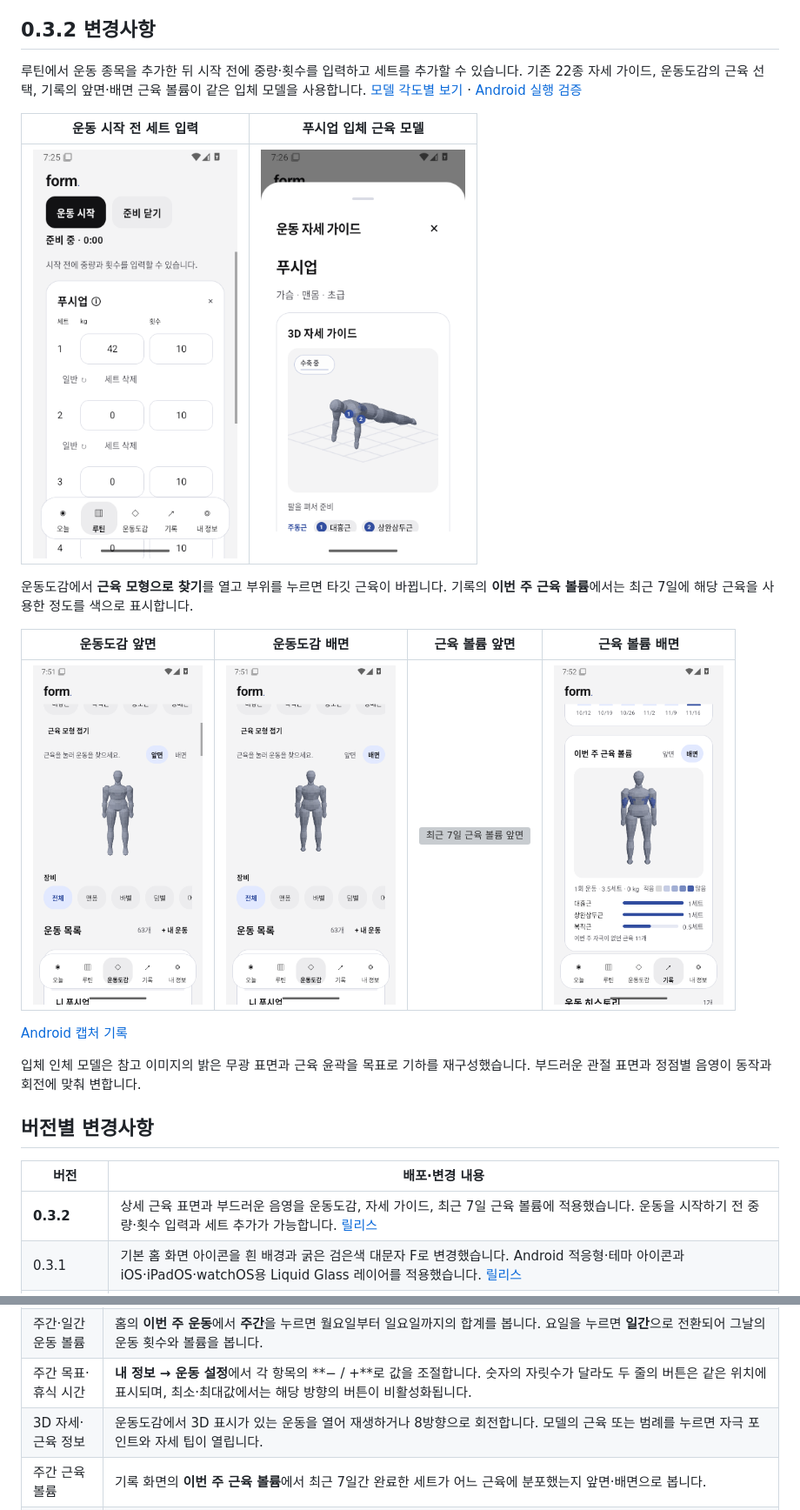
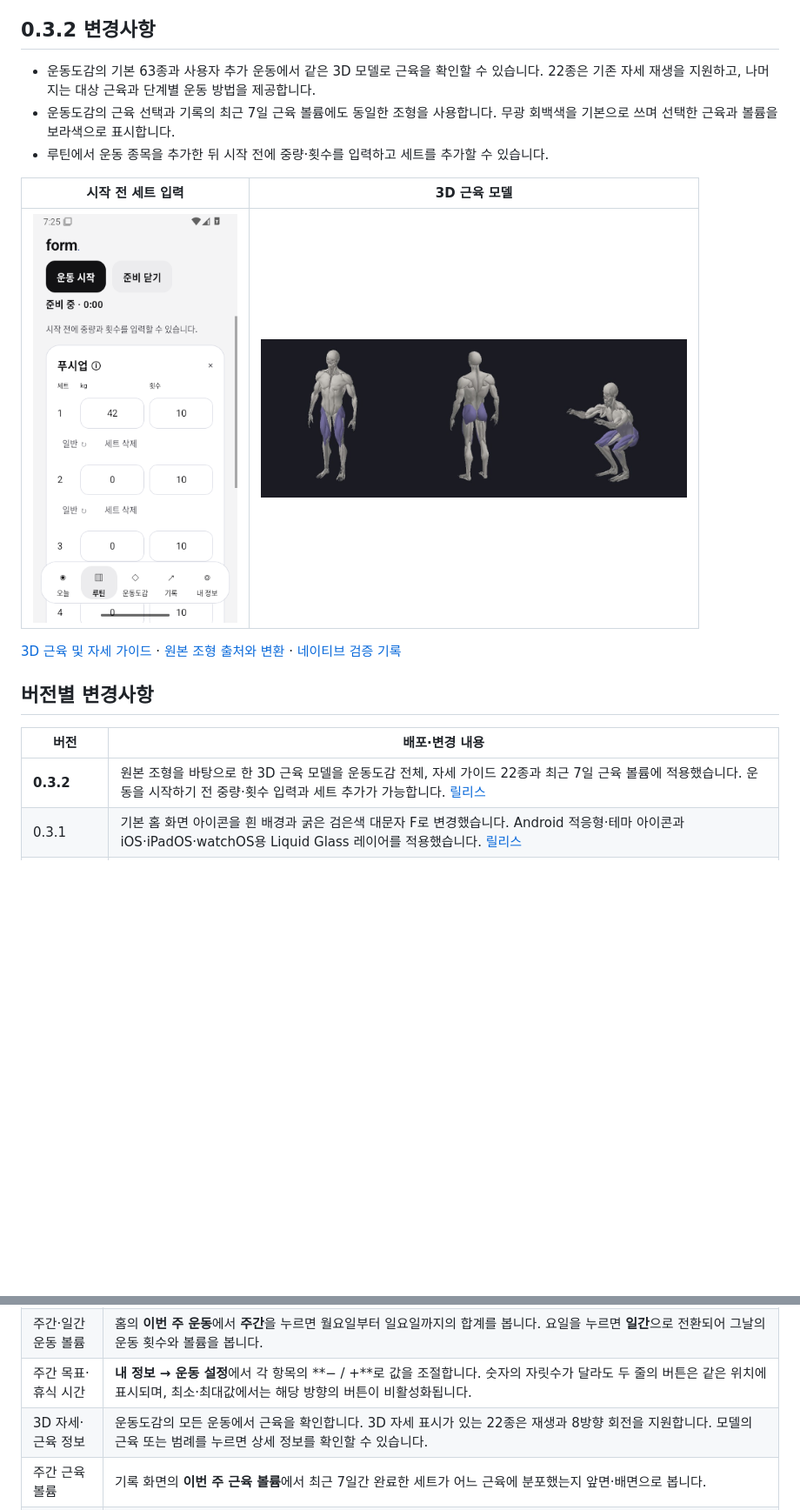
Before and after one commit to M0lli2/form-fitness, a Markdown page: README.md, 2 parts joined by grey strips. Shown at 87% size. Rendered like a GitHub page; pictures changed too: docs/screenshots/anatomy-sculpt-v032.jpg (added); blank space fills up the shorter version; grey boxes are pictures that could not be loaded.

Commit message:
Ship the original anatomy sculpt across the entire Form 0.3.2 catalog

```diff
--- a/README.md
+++ b/README.md
@@ -6,27 +6,21 @@ iPhone·iPad와 Android에서 운동을 기록하는 네이티브 앱입니다.
 
 ## 0.3.2 변경사항
 
-루틴에서 운동 종목을 추가한 뒤 시작 전에 중량·횟수를 입력하고 세트를 추가할 수 있습니다. 기존 22종 자세 가이드, 운동도감의 근육 선택, 기록의 앞면·배면 근육 볼륨이 같은 입체 모델을 사용합니다. [모델 각도별 보기](docs/MOTION-GUIDE.md#입체-근육-모델) · [Android 실행 검증](https://github.com/M0lli2/form-fitness/actions/runs/44694312519)
+- 운동도감의 기본 63종과 사용자 추가 운동에서 같은 3D 모델로 근육을 확인할 수 있습니다. 22종은 기존 자세 재생을 지원하고, 나머지는 대상 근육과 단계별 운동 방법을 제공합니다.
+- 운동도감의 근육 선택과 기록의 최근 7일 근육 볼륨에도 동일한 조형을 사용합니다. 무광 회백색을 기본으로 쓰며 선택한 근육과 볼륨을 보라색으로 표시합니다.
+- 루틴에서 운동 종목을 추가한 뒤 시작 전에 중량·횟수를 입력하고 세트를 추가할 수 있습니다.
 
-| 운동 시작 전 세트 입력 | 푸시업 입체 근육 모델 |
+| 시작 전 세트 입력 | 3D 근육 모델 |
 |---|---|
-| <img src="docs/screenshots/prepared-workout-input.png" width="235" alt="타이머가 0:00일 때 입력한 42 kg과 추가한 4세트"> | <img src="docs/screenshots/anatomy-native-guide.png" width="235" alt="실행 중인 Form 앱의 푸시업 자세 가이드"> |
+| <img src="docs/screenshots/prepared-workout-input.png" width="235" alt="타이머가 0:00일 때 입력한 42 kg과 추가한 4세트"> | <img src="docs/screenshots/anatomy-sculpt-v032.jpg" width="490" alt="앱 렌더러의 근육 모델 정면·배면과 낮춘 스쿼트 자세"> |
 
-운동도감에서 **근육 모형으로 찾기**를 열고 부위를 누르면 타깃 근육이 바뀝니다. 기록의 **이번 주 근육 볼륨**에서는 최근 7일에 해당 근육을 사용한 정도를 색으로 표시합니다.
-
-| 운동도감 앞면 | 운동도감 배면 | 근육 볼륨 앞면 | 근육 볼륨 배면 |
-|---|---|---|---|
-| <img src="docs/screenshots/catalog-anatomy-front.png" width="195" alt="운동도감 인체 모델 앞면"> | <img src="docs/screenshots/catalog-anatomy-back.png" width="195" alt="운동도감 인체 모델 배면"> | <img src="docs/screenshots/weekly-anatomy-front.png" width="195" alt="최근 7일 근육 볼륨 앞면"> | <img src="docs/screenshots/weekly-anatomy-back.png" width="195" alt="최근 7일 근육 볼륨 배면"> |
-
-[Android 캡처 기록](https://github.com/M0lli2/form-fitness/actions/runs/44697713042)
-
-입체 인체 모델은 참고 이미지의 밝은 무광 표면과 근육 윤곽을 목표로 기하를 재구성했습니다. 부드러운 관절 표면과 정점별 음영이 동작과 회전에 맞춰 변합니다.
+[3D 근육 및 자세 가이드](docs/MOTION-GUIDE.md) · [원본 조형 출처와 변환](docs/anatomy-sculpt-source.md) · [네이티브 검증 기록](https://github.com/M0lli2/form-fitness/actions/workflows/form-test-release.yml)
 
 ## 버전별 변경사항
 
 | 버전 | 배포·변경 내용 |
 |---|---|
-| **0.3.2** | 상세 근육 표면과 부드러운 음영을 운동도감, 자세 가이드, 최근 7일 근육 볼륨에 적용했습니다. 운동을 시작하기 전 중량·횟수 입력과 세트 추가가 가능합니다. [릴리스](https://github.com/M0lli2/form-fitness/releases/tag/v0.3.2) |
+| **0.3.2** | 원본 조형을 바탕으로 한 3D 근육 모델을 운동도감 전체, 자세 가이드 22종과 최근 7일 근육 볼륨에 적용했습니다. 운동을 시작하기 전 중량·횟수 입력과 세트 추가가 가능합니다. [릴리스](https://github.com/M0lli2/form-fitness/releases/tag/v0.3.2) |
 | 0.3.1 | 기본 홈 화면 아이콘을 흰 배경과 굵은 검은색 대문자 F로 변경했습니다. Android 적응형·테마 아이콘과 iOS·iPadOS·watchOS용 Liquid Glass 레이어를 적용했습니다. [릴리스](https://github.com/M0lli2/form-fitness/releases/tag/v0.3.1) |
 | 0.3.0 | Android·iOS와 두 워치 빌드 번호 3. 빈 운동 준비와 수동 시작, 주간·일간 운동 볼륨, 하단 탭 바깥 배경 제거, 주간 목표·휴식 시간 버튼 정렬을 반영했습니다. iOS 건강 연동과 워치 연결 상태 전달을 보강했고, Apple Watch의 시간제 세트 및 심박 대기 표시를 개선했습니다. [변경 커밋](https://github.com/M0lli2/form-fitness/compare/v0.2.0...v0.3.0) · [릴리스](https://github.com/M0lli2/form-fitness/releases/tag/v0.3.0) |
 | 0.2.0 | 앱 표시 이름 **Form**, Android·iOS 빌드 번호 2. 근육 기능을 포함하며 일시정지→계속하기→저장 종료를 검증 경로에 추가했습니다. 휴대폰 APK와 서명이 같은 **Wear OS APK**를 함께 배포합니다. [v0.2.0 릴리스](https://github.com/M0lli2/form-fitness/releases/tag/v0.2.0) |
@@ -44,7 +38,7 @@ iPhone·iPad와 Android에서 운동을 기록하는 네이티브 앱입니다.
 | 운동 시작·일시정지·종료 | 루틴 탭에서 **빈 운동 시작**을 누르면 운동을 미리 고를 수 있는 준비 화면이 열립니다. 준비 중에 운동별 세트·중량·횟수를 입력할 수 있습니다. 입력한 값은 **운동 시작**을 눌러도 유지되고, 타이머는 그때부터 흐릅니다. 일시정지하면 운동 시간과 휴식 타이머가 멈춥니다. 계속하기로 기록을 이어가고 운동 종료에서 완료한 세트를 저장합니다. |
 | 주간·일간 운동 볼륨 | 홈의 **이번 주 운동**에서 **주간**을 누르면 월요일부터 일요일까지의 합계를 봅니다. 요일을 누르면 **일간**으로 전환되어 그날의 운동 횟수와 볼륨을 봅니다. |
 | 주간 목표·휴식 시간 | **내 정보 → 운동 설정**에서 각 항목의 **− / +**로 값을 조절합니다. 숫자의 자릿수가 달라도 두 줄의 버튼은 같은 위치에 표시되며, 최소·최대값에서는 해당 방향의 버튼이 비활성화됩니다. |
-| 3D 자세·근육 정보 | 운동도감에서 3D 표시가 있는 운동을 열어 재생하거나 8방향으로 회전합니다. 모델의 근육 또는 범례를 누르면 자극 포인트와 자세 팁이 열립니다. |
+| 3D 자세·근육 정보 | 운동도감의 모든 운동에서 근육을 확인합니다. 3D 자세 표시가 있는 22종은 재생과 8방향 회전을 지원합니다. 모델의 근육 또는 범례를 누르면 상세 정보를 확인할 수 있습니다. |
 | 주간 근육 볼륨 | 기록 화면의 **이번 주 근육 볼륨**에서 최근 7일간 완료한 세트가 어느 근육에 분포했는지 앞면·배면으로 봅니다. |
 | 근육별 운동 검색 | 운동도감의 **타깃 근육**에서 세부 근육을 선택합니다. 보조근 포함 스위치와 장비 필터를 함께 사용할 수 있습니다. |
 | 인바디·건강·워치 | 기록에서 체성분과 결과지 사진을 저장합니다. 내 정보에서 건강 앱 연결과 워치 연결 상태를 확인합니다. |
```
Also changed, not shown: docs/MOTION-GUIDE.md (+6 -17 lines), docs/anatomy-sculpt-source.md (added, +11 -0 lines), 12 other files.
